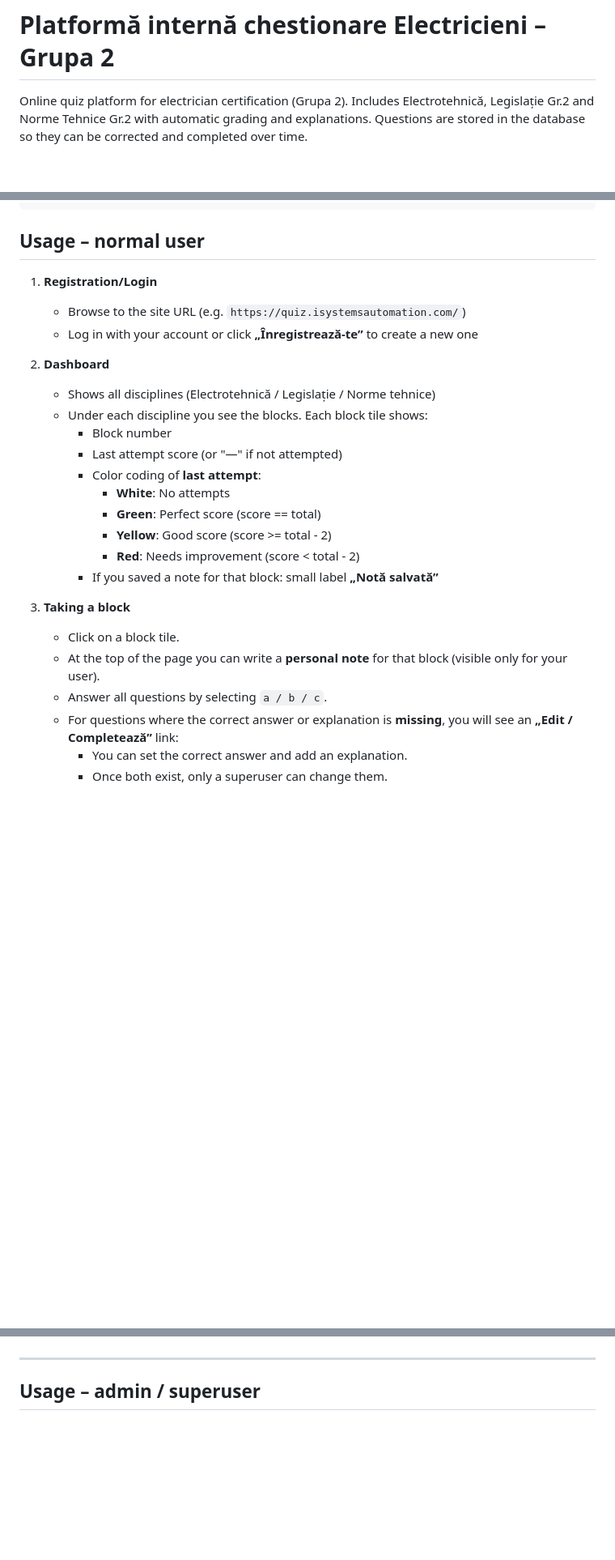
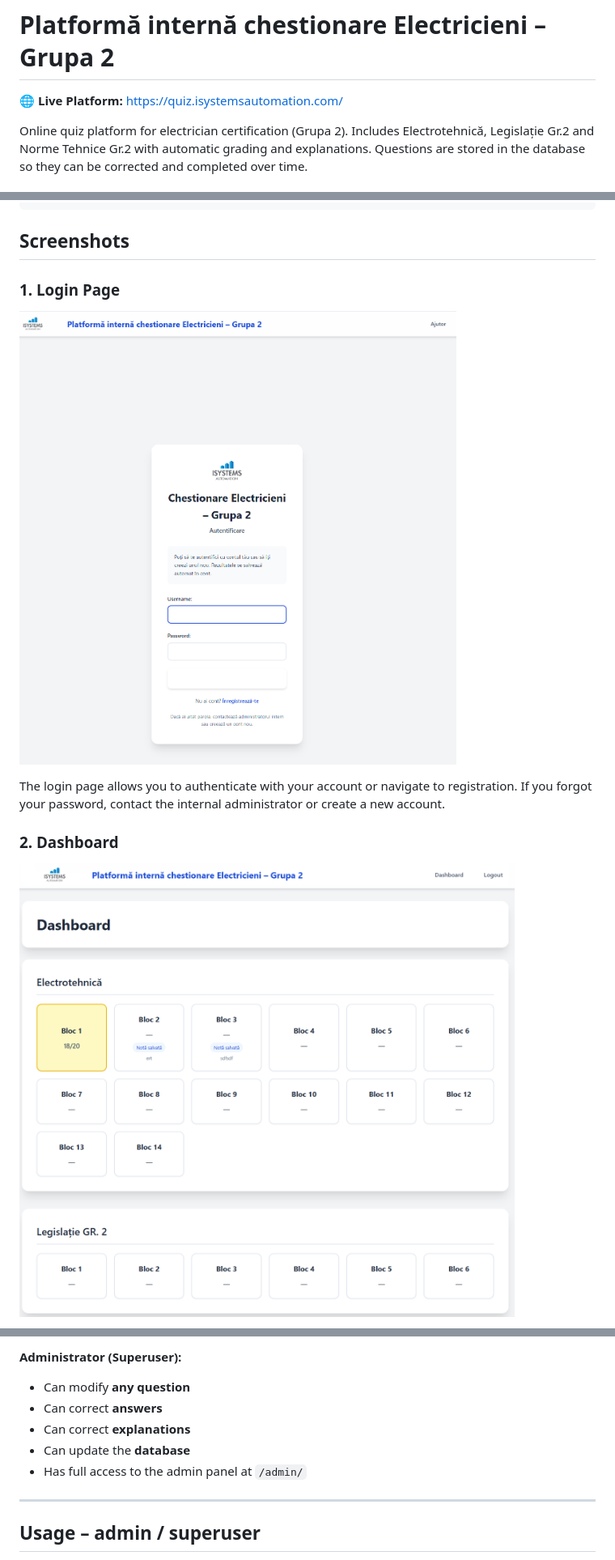
Before and after one commit to isystemsautomation/gr2-quiz-platform, a Markdown page: README.md, 3 parts joined by grey strips. Shown at 81% size. Drawn GitHub-style; pictures changed too: img/1.png (added), img/2.png (added); blank space fills up the shorter version.

````diff
--- a/README.md
+++ b/README.md
@@ -1,4 +1,6 @@
 # Platformă internă chestionare Electricieni – Grupa 2
+
+**🌐 Live Platform:** [https://quiz.isystemsautomation.com/](https://quiz.isystemsautomation.com/)
 
 Online quiz platform for electrician certification (Grupa 2). Includes Electrotehnică, Legislație Gr.2 and Norme Tehnice Gr.2 with automatic grading and explanations. Questions are stored in the database so they can be corrected and completed over time.
 
@@ -105,29 +107,13 @@ gr2-quiz-platform/
 └── README.md
 ```
 
-## Usage – normal user
+## Screenshots
 
-1. **Registration/Login**
-   - Browse to the site URL (e.g. `https://quiz.isystemsautomation.com/`)
-   - Log in with your account or click **„Înregistrează-te”** to create a new one
+### 1. Login Page
+![Login Page](img/1.png)
 
-2. **Dashboard**
-   - Shows all disciplines (Electrotehnică / Legislație / Norme tehnice)
-   - Under each discipline you see the blocks. Each block tile shows:
-     - Block number
-     - Last attempt score (or "—" if not attempted)
-     - Color coding of **last attempt**:
-       - **White**: No attempts
-       - **Green**: Perfect score (score == total)
-       - **Yellow**: Good score (score >= total - 2)
-       - **Red**: Needs improvement (score < total - 2)
-     - If you saved a note for that block: small label **„Notă salvată”**
+The login page allows you to authenticate with your account or navigate to registration. If you forgot your password, contact the internal administrator or create a new account.
 
-3. **Taking a block**
-   - Click on a block tile.
-   - At the top of the page you can write a **personal note** for that block (visible only for your user).
-   - Answer all questions by selecting `a / b / c`.
-   - For questions where the correct answer or explanation is **missing**, you will see an **„Edit / Completează”** link:
-     - You can set the correct answer and add an explanation.
-     - Once both exist, only a superuser can change them.
+### 2. Dashboard
+![Dashboard](img/2.png)
 
@@ -143,3 +268,9 @@ gr2-quiz-platform/
+**Administrator (Superuser):**
+- Can modify **any question**
+- Can correct **answers**
+- Can correct **explanations**
+- Can update the **database**
+- Has full access to the admin panel at `/admin/`
 
 ---
 
````
Also changed, not shown: other parts of README.md (+148 -9 lines), img/3.png (added), img/4.png (added), img/5.png (added), img/6.png (added).
